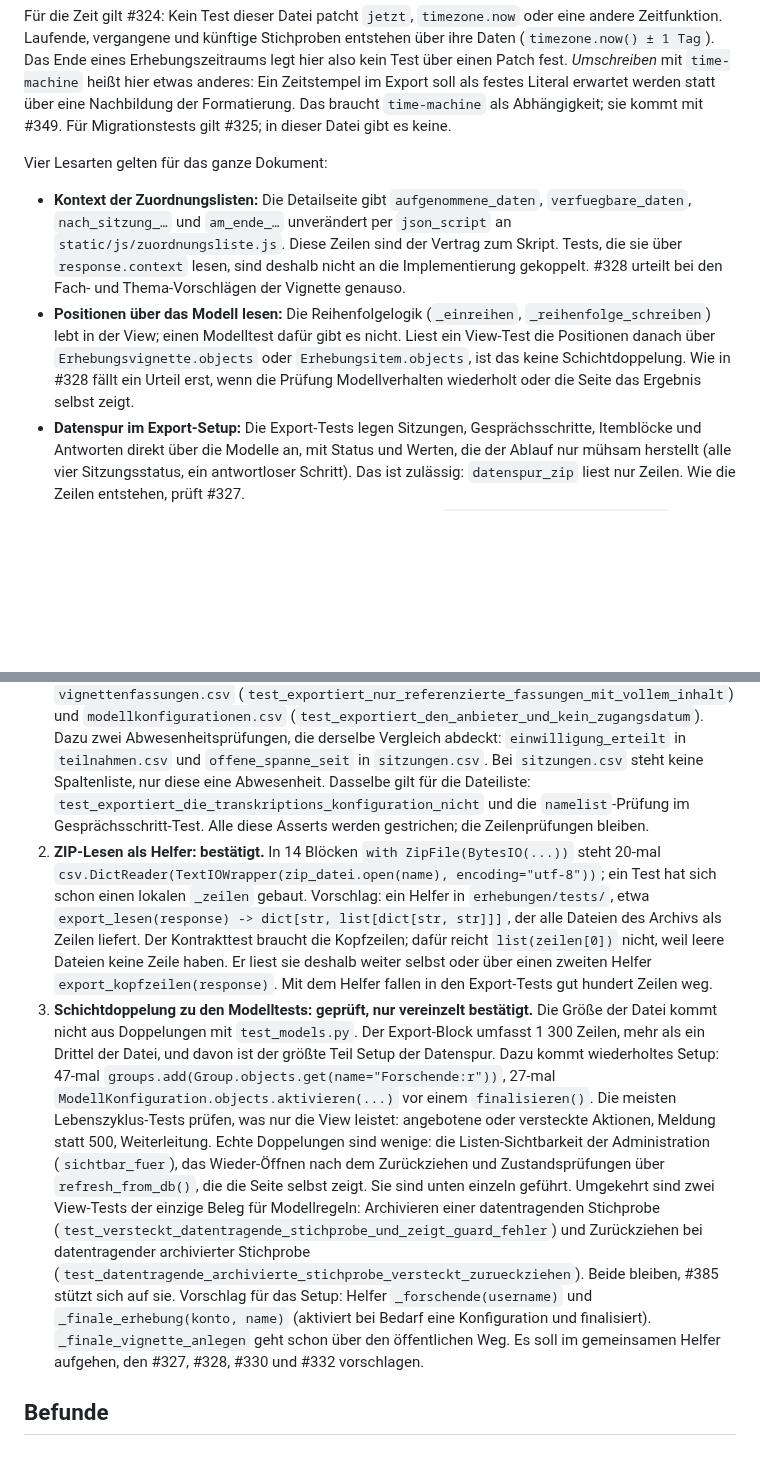
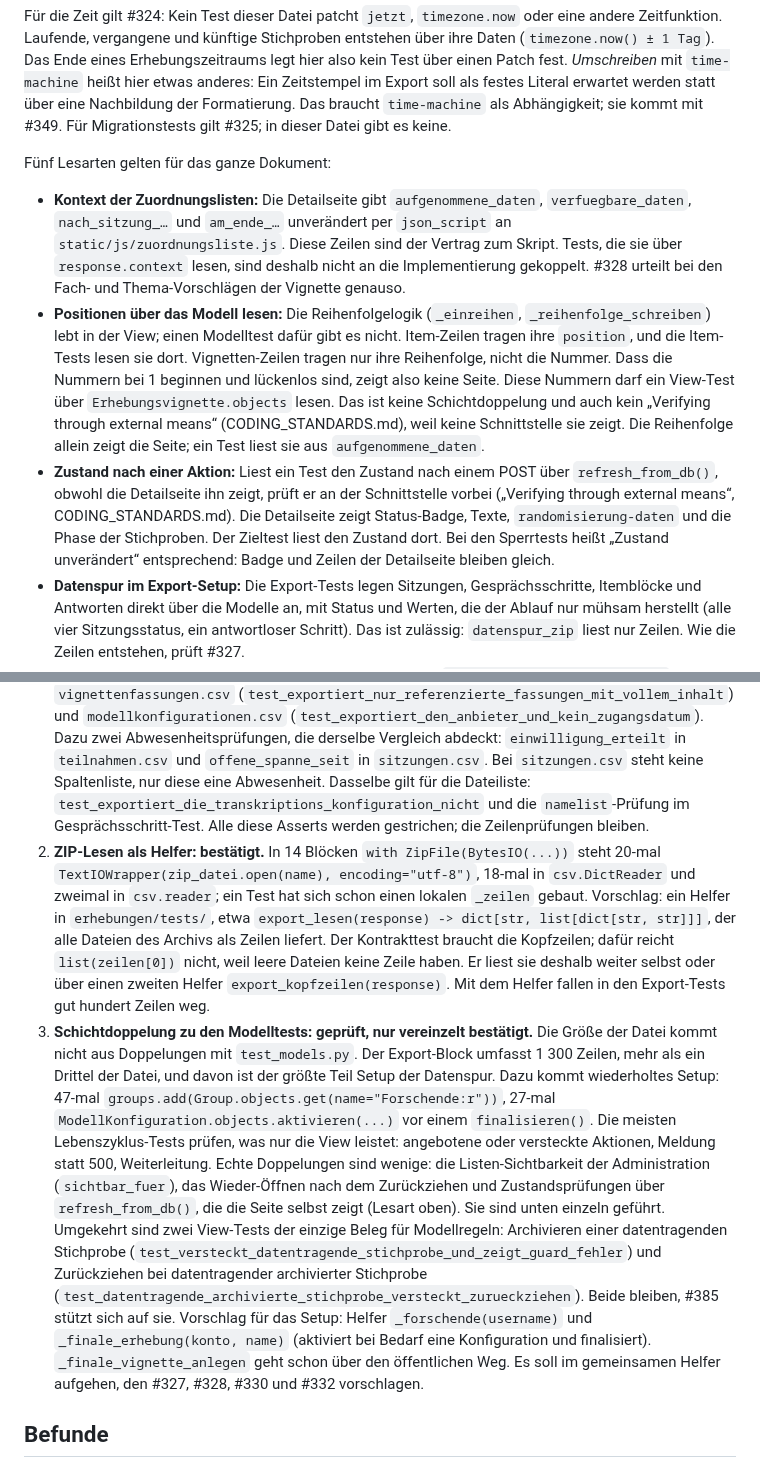
Before and after one commit to fgrng/failure_on_the_fly, a Markdown page: docs/testreview/erhebungen-forschung.md, 2 parts joined by grey strips. GitHub-like rendering; blank space fills up the shorter version.

```diff
--- a/docs/testreview/erhebungen-forschung.md
+++ b/docs/testreview/erhebungen-forschung.md
@@ -4,10 +4,11 @@ Bereich aus #326 (Spec #321). Geprüft ist `erhebungen/tests/test_forschenden_vi
 
 Für die Zeit gilt #324: Kein Test dieser Datei patcht `jetzt`, `timezone.now` oder eine andere Zeitfunktion. Laufende, vergangene und künftige Stichproben entstehen über ihre Daten (`timezone.now() ± 1 Tag`). Das Ende eines Erhebungszeitraums legt hier also kein Test über einen Patch fest. *Umschreiben* mit `time-machine` heißt hier etwas anderes: Ein Zeitstempel im Export soll als festes Literal erwartet werden statt über eine Nachbildung der Formatierung. Das braucht `time-machine` als Abhängigkeit; sie kommt mit #349. Für Migrationstests gilt #325; in dieser Datei gibt es keine.
 
-Vier Lesarten gelten für das ganze Dokument:
+Fünf Lesarten gelten für das ganze Dokument:
 
 - **Kontext der Zuordnungslisten:** Die Detailseite gibt `aufgenommene_daten`, `verfuegbare_daten`, `nach_sitzung_…` und `am_ende_…` unverändert per `json_script` an `static/js/zuordnungsliste.js`. Diese Zeilen sind der Vertrag zum Skript. Tests, die sie über `response.context` lesen, sind deshalb nicht an die Implementierung gekoppelt. #328 urteilt bei den Fach- und Thema-Vorschlägen der Vignette genauso.
-- **Positionen über das Modell lesen:** Die Reihenfolgelogik (`_einreihen`, `_reihenfolge_schreiben`) lebt in der View; einen Modelltest dafür gibt es nicht. Liest ein View-Test die Positionen danach über `Erhebungsvignette.objects` oder `Erhebungsitem.objects`, ist das keine Schichtdoppelung. Wie in #328 fällt ein Urteil erst, wenn die Prüfung Modellverhalten wiederholt oder die Seite das Ergebnis selbst zeigt.
+- **Positionen über das Modell lesen:** Die Reihenfolgelogik (`_einreihen`, `_reihenfolge_schreiben`) lebt in der View; einen Modelltest dafür gibt es nicht. Item-Zeilen tragen ihre `position`, und die Item-Tests lesen sie dort. Vignetten-Zeilen tragen nur ihre Reihenfolge, nicht die Nummer. Dass die Nummern bei 1 beginnen und lückenlos sind, zeigt also keine Seite. Diese Nummern darf ein View-Test über `Erhebungsvignette.objects` lesen. Das ist keine Schichtdoppelung und auch kein „Verifying through external means“ (CODING_STANDARDS.md), weil keine Schnittstelle sie zeigt. Die Reihenfolge allein zeigt die Seite; ein Test liest sie aus `aufgenommene_daten`.
+- **Zustand nach einer Aktion:** Liest ein Test den Zustand nach einem POST über `refresh_from_db()`, obwohl die Detailseite ihn zeigt, prüft er an der Schnittstelle vorbei („Verifying through external means“, CODING_STANDARDS.md). Die Detailseite zeigt Status-Badge, Texte, `randomisierung-daten` und die Phase der Stichproben. Der Zieltest liest den Zustand dort. Bei den Sperrtests heißt „Zustand unverändert“ entsprechend: Badge und Zeilen der Detailseite bleiben gleich.
 - **Datenspur im Export-Setup:** Die Export-Tests legen Sitzungen, Gesprächsschritte, Itemblöcke und Antworten direkt über die Modelle an, mit Status und Werten, die der Ablauf nur mühsam herstellt (alle vier Sitzungsstatus, ein antwortloser Schritt). Das ist zulässig: `datenspur_zip` liest nur Zeilen. Wie die Zeilen entstehen, prüft #327.
 - **Schreibweise im Export:** #327 lässt Choice-Mitglieder wie `Sitzung.Status.ABGESCHLOSSEN` als Erwartung stehen, wo es um den entstehenden Zustand geht. Die Schreibweise sichere der Export-Kontrakt. Im Export ist die Schreibweise selbst die Zusage (ADR-0029). Ein Export-Test erwartet sie deshalb als Literal (`"abgeschlossen"`), nicht über die Konstante.
 
@@ -103,8 +104,8 @@ Vier Lesarten gelten für das ganze Dokument:
 ## Startbefunde
 
 1. **Spaltenlisten neben dem Kontrakttest: bestätigt und erweitert.** `test_dateien_und_spalten_folgen_dem_kontrakt_aus_adr_0029` vergleicht Dateinamen *und* Kopfzeilen aller Dateien auf Gleichheit mit der Tabelle aus ADR-0029. Eine fehlende, zusätzliche oder umgestellte Spalte fällt dort auf. Die Kopfzeile schreibt `_csv_aus_objekten` unabhängig vom Datenbestand; ein leerer Export prüft sie also vollständig. Doppelt geprüft werden die Kopfzeilen von `gespraechsschritte.csv` und `diagnosen.csv` (`test_exportiert_gespraechsschritte_fehlversuche_und_diagnosen`), `item_antworten.csv`, `fragebogen_items.csv` und `likert_skala.csv`. Über die Startliste hinaus kommen dazu: `vignettenfassungen.csv` (`test_exportiert_nur_referenzierte_fassungen_mit_vollem_inhalt`) und `modellkonfigurationen.csv` (`test_exportiert_den_anbieter_und_kein_zugangsdatum`). Dazu zwei Abwesenheitsprüfungen, die derselbe Vergleich abdeckt: `einwilligung_erteilt` in `teilnahmen.csv` und `offene_spanne_seit` in `sitzungen.csv`. Bei `sitzungen.csv` steht keine Spaltenliste, nur diese eine Abwesenheit. Dasselbe gilt für die Dateiliste: `test_exportiert_die_transkriptions_konfiguration_nicht` und die `namelist`-Prüfung im Gesprächsschritt-Test. Alle diese Asserts werden gestrichen; die Zeilenprüfungen bleiben.
-2. **ZIP-Lesen als Helfer: bestätigt.** In 14 Blöcken `with ZipFile(BytesIO(...))` steht 20-mal `csv.DictReader(TextIOWrapper(zip_datei.open(name), encoding="utf-8"))`; ein Test hat sich schon einen lokalen `_zeilen` gebaut. Vorschlag: ein Helfer in `erhebungen/tests/`, etwa `export_lesen(response) -> dict[str, list[dict[str, str]]]`, der alle Dateien des Archivs als Zeilen liefert. Der Kontrakttest braucht die Kopfzeilen; dafür reicht `list(zeilen[0])` nicht, weil leere Dateien keine Zeile haben. Er liest sie deshalb weiter selbst oder über einen zweiten Helfer `export_kopfzeilen(response)`. Mit dem Helfer fallen in den Export-Tests gut hundert Zeilen weg.
-3. **Schichtdoppelung zu den Modelltests: geprüft, nur vereinzelt bestätigt.** Die Größe der Datei kommt nicht aus Doppelungen mit `test_models.py`. Der Export-Block umfasst 1 300 Zeilen, mehr als ein Drittel der Datei, und davon ist der größte Teil Setup der Datenspur. Dazu kommt wiederholtes Setup: 47-mal `groups.add(Group.objects.get(name="Forschende:r"))`, 27-mal `ModellKonfiguration.objects.aktivieren(...)` vor einem `finalisieren()`. Die meisten Lebenszyklus-Tests prüfen, was nur die View leistet: angebotene oder versteckte Aktionen, Meldung statt 500, Weiterleitung. Echte Doppelungen sind wenige: die Listen-Sichtbarkeit der Administration (`sichtbar_fuer`), das Wieder-Öffnen nach dem Zurückziehen und Zustandsprüfungen über `refresh_from_db()`, die die Seite selbst zeigt. Sie sind unten einzeln geführt. Umgekehrt sind zwei View-Tests der einzige Beleg für Modellregeln: Archivieren einer datentragenden Stichprobe (`test_versteckt_datentragende_stichprobe_und_zeigt_guard_fehler`) und Zurückziehen bei datentragender archivierter Stichprobe (`test_datentragende_archivierte_stichprobe_versteckt_zurueckziehen`). Beide bleiben, #385 stützt sich auf sie. Vorschlag für das Setup: Helfer `_forschende(username)` und `_finale_erhebung(konto, name)` (aktiviert bei Bedarf eine Konfiguration und finalisiert). `_finale_vignette_anlegen` geht schon über den öffentlichen Weg. Es soll im gemeinsamen Helfer aufgehen, den #327, #328, #330 und #332 vorschlagen.
+2. **ZIP-Lesen als Helfer: bestätigt.** In 14 Blöcken `with ZipFile(BytesIO(...))` steht 20-mal `TextIOWrapper(zip_datei.open(name), encoding="utf-8")`, 18-mal in `csv.DictReader` und zweimal in `csv.reader`; ein Test hat sich schon einen lokalen `_zeilen` gebaut. Vorschlag: ein Helfer in `erhebungen/tests/`, etwa `export_lesen(response) -> dict[str, list[dict[str, str]]]`, der alle Dateien des Archivs als Zeilen liefert. Der Kontrakttest braucht die Kopfzeilen; dafür reicht `list(zeilen[0])` nicht, weil leere Dateien keine Zeile haben. Er liest sie deshalb weiter selbst oder über einen zweiten Helfer `export_kopfzeilen(response)`. Mit dem Helfer fallen in den Export-Tests gut hundert Zeilen weg.
+3. **Schichtdoppelung zu den Modelltests: geprüft, nur vereinzelt bestätigt.** Die Größe der Datei kommt nicht aus Doppelungen mit `test_models.py`. Der Export-Block umfasst 1 300 Zeilen, mehr als ein Drittel der Datei, und davon ist der größte Teil Setup der Datenspur. Dazu kommt wiederholtes Setup: 47-mal `groups.add(Group.objects.get(name="Forschende:r"))`, 27-mal `ModellKonfiguration.objects.aktivieren(...)` vor einem `finalisieren()`. Die meisten Lebenszyklus-Tests prüfen, was nur die View leistet: angebotene oder versteckte Aktionen, Meldung statt 500, Weiterleitung. Echte Doppelungen sind wenige: die Listen-Sichtbarkeit der Administration (`sichtbar_fuer`), das Wieder-Öffnen nach dem Zurückziehen und Zustandsprüfungen über `refresh_from_db()`, die die Seite selbst zeigt (Lesart oben). Sie sind unten einzeln geführt. Umgekehrt sind zwei View-Tests der einzige Beleg für Modellregeln: Archivieren einer datentragenden Stichprobe (`test_versteckt_datentragende_stichprobe_und_zeigt_guard_fehler`) und Zurückziehen bei datentragender archivierter Stichprobe (`test_datentragende_archivierte_stichprobe_versteckt_zurueckziehen`). Beide bleiben, #385 stützt sich auf sie. Vorschlag für das Setup: Helfer `_forschende(username)` und `_finale_erhebung(konto, name)` (aktiviert bei Bedarf eine Konfiguration und finalisiert). `_finale_vignette_anlegen` geht schon über den öffentlichen Weg. Es soll im gemeinsamen Helfer aufgehen, den #327, #328, #330 und #332 vorschlagen.
 
 ## Befunde
 
```
Also changed, not shown: other parts of docs/testreview/erhebungen-forschung.md (+13 -9 lines).
